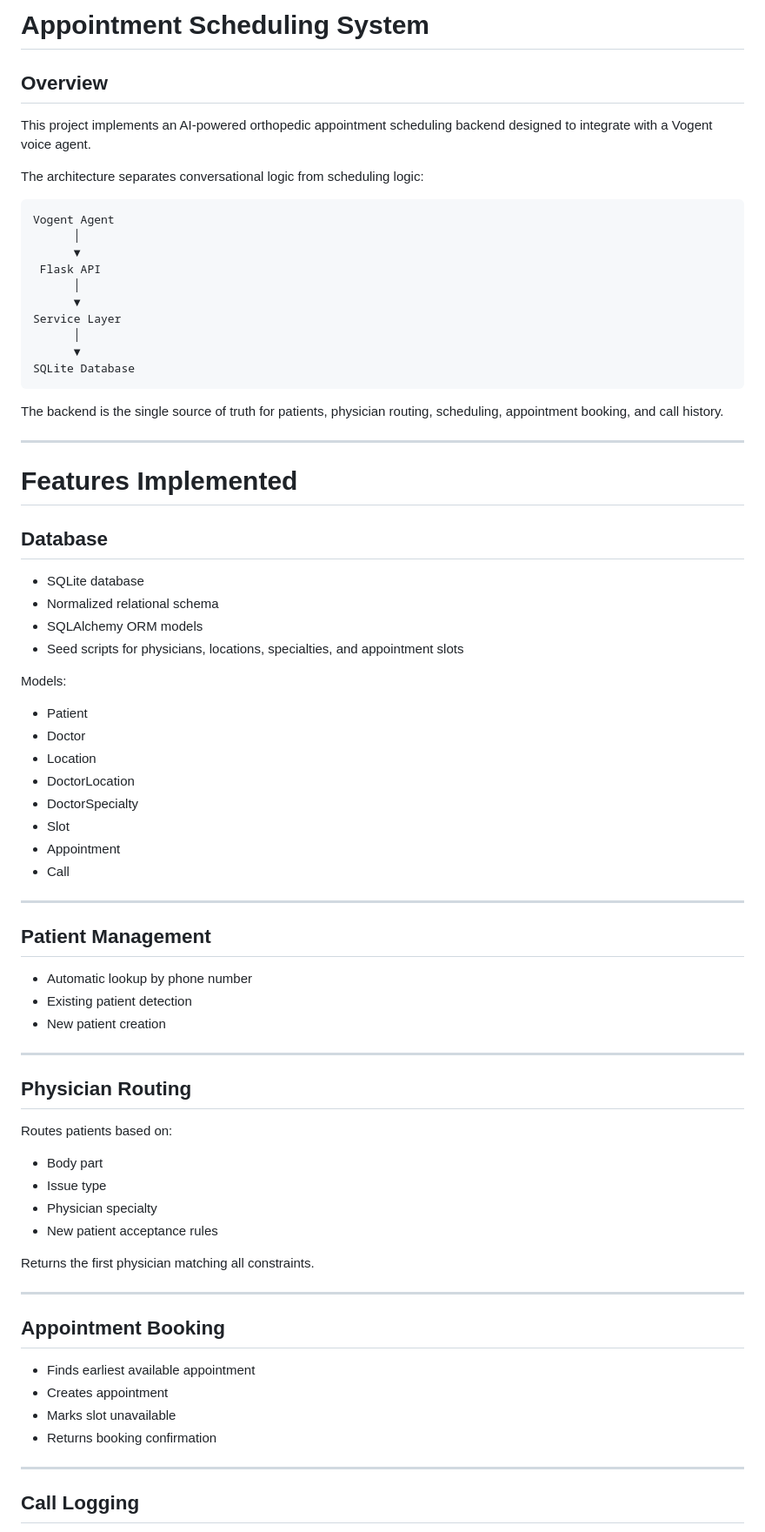
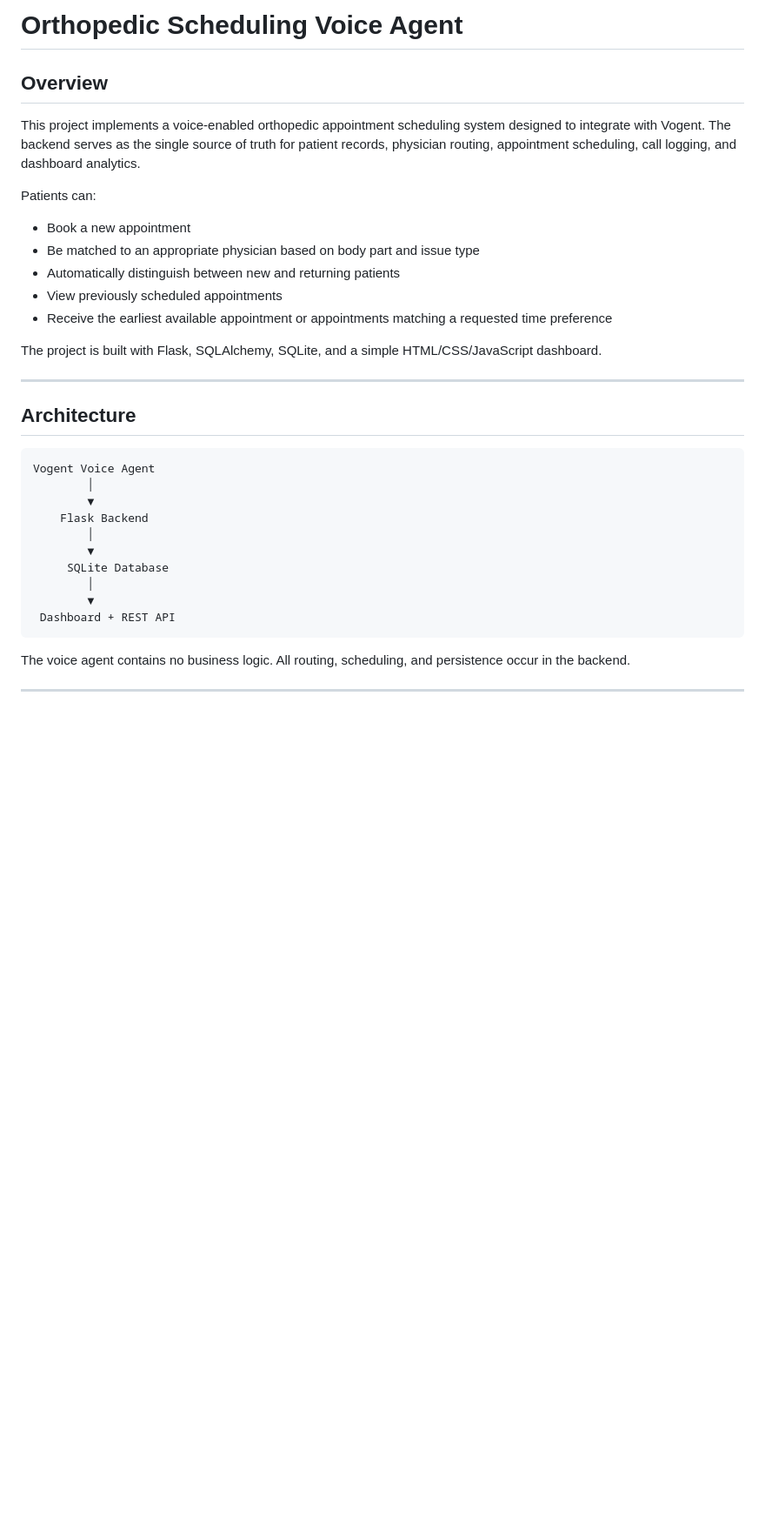
Before and after one commit to duaazhar/Medical-Scheduling-Agent-, a Markdown page: README.md, the part around one of its changes. Shown at 87% size. GitHub-like rendering; blank space fills up the shorter version.

````diff
--- a/README.md
+++ b/README.md
@@ -1,79 +1,37 @@
-# Appointment Scheduling System
+# Orthopedic Scheduling Voice Agent
 
 ## Overview
 
-This project implements an AI-powered orthopedic appointment scheduling backend designed to integrate with a Vogent voice agent.
+This project implements a voice-enabled orthopedic appointment scheduling system designed to integrate with Vogent. The backend serves as the single source of truth for patient records, physician routing, appointment scheduling, call logging, and dashboard analytics.
 
-The architecture separates conversational logic from scheduling logic:
+Patients can:
 
-```
-Vogent Agent
-      │
-      ▼
- Flask API
-      │
-      ▼
-Service Layer
-      │
-      ▼
-SQLite Database
-```
+- Book a new appointment
+- Be matched to an appropriate physician based on body part and issue type
+- Automatically distinguish between new and returning patients
+- View previously scheduled appointments
+- Receive the earliest available appointment or appointments matching a requested time preference
 
-The backend is the single source of truth for patients, physician routing, scheduling, appointment booking, and call history.
+The project is built with Flask, SQLAlchemy, SQLite, and a simple HTML/CSS/JavaScript dashboard.
 
 ---
 
-# Features Implemented
+## Architecture
 
-## Database
+```
+Vogent Voice Agent
+        │
+        ▼
+    Flask Backend
+        │
+        ▼
+     SQLite Database
+        │
+        ▼
+ Dashboard + REST API
+```
 
-- SQLite database
-- Normalized relational schema
-- SQLAlchemy ORM models
-- Seed scripts for physicians, locations, specialties, and appointment slots
-
-Models:
-
-- Patient
-- Doctor
-- Location
-- DoctorLocation
-- DoctorSpecialty
-- Slot
-- Appointment
-- Call
+The voice agent contains no business logic. All routing, scheduling, and persistence occur in the backend.
 
 ---
 
-## Patient Management
-
-- Automatic lookup by phone number
-- Existing patient detection
-- New patient creation
-
----
-
-## Physician Routing
-
-Routes patients based on:
-
-- Body part
-- Issue type
-- Physician specialty
-- New patient acceptance rules
-
-Returns the first physician matching all constraints.
-
----
-
-## Appointment Booking
-
-- Finds earliest available appointment
-- Creates appointment
-- Marks slot unavailable
-- Returns booking confirmation
-
----
-
-## Call Logging
-
````
Also changed, not shown: other parts of README.md (+226 -110 lines).
